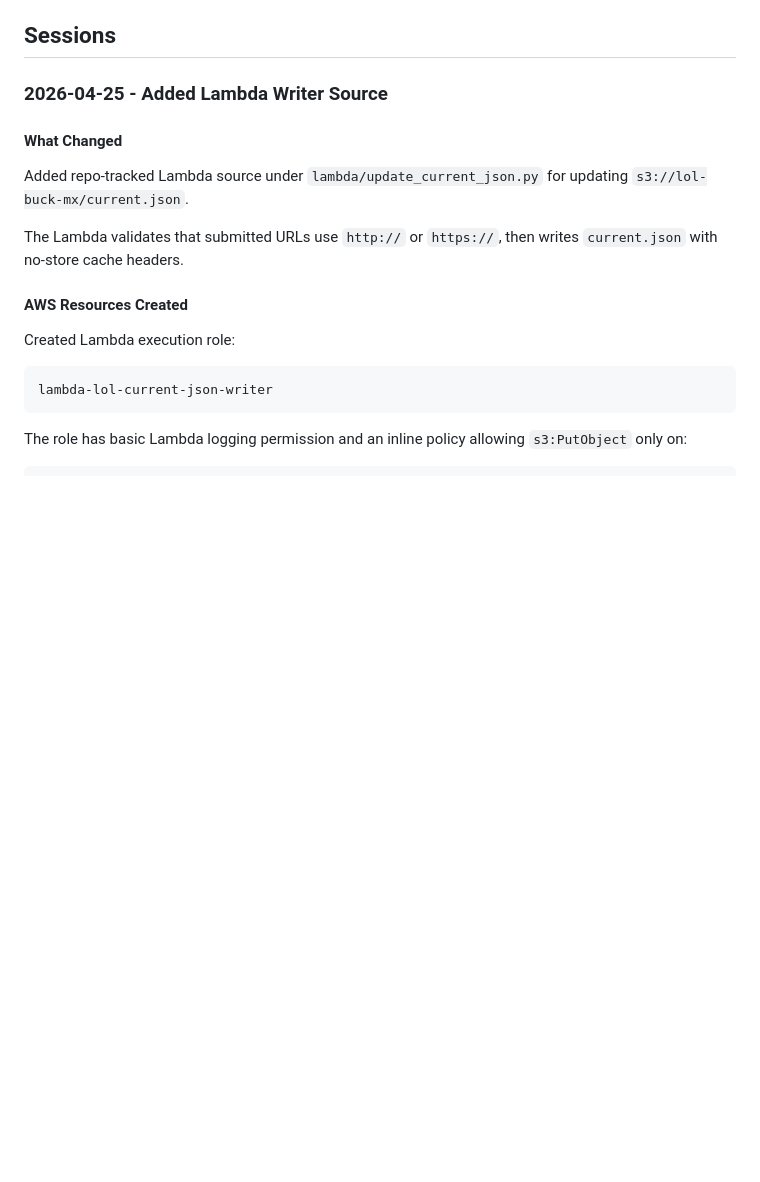
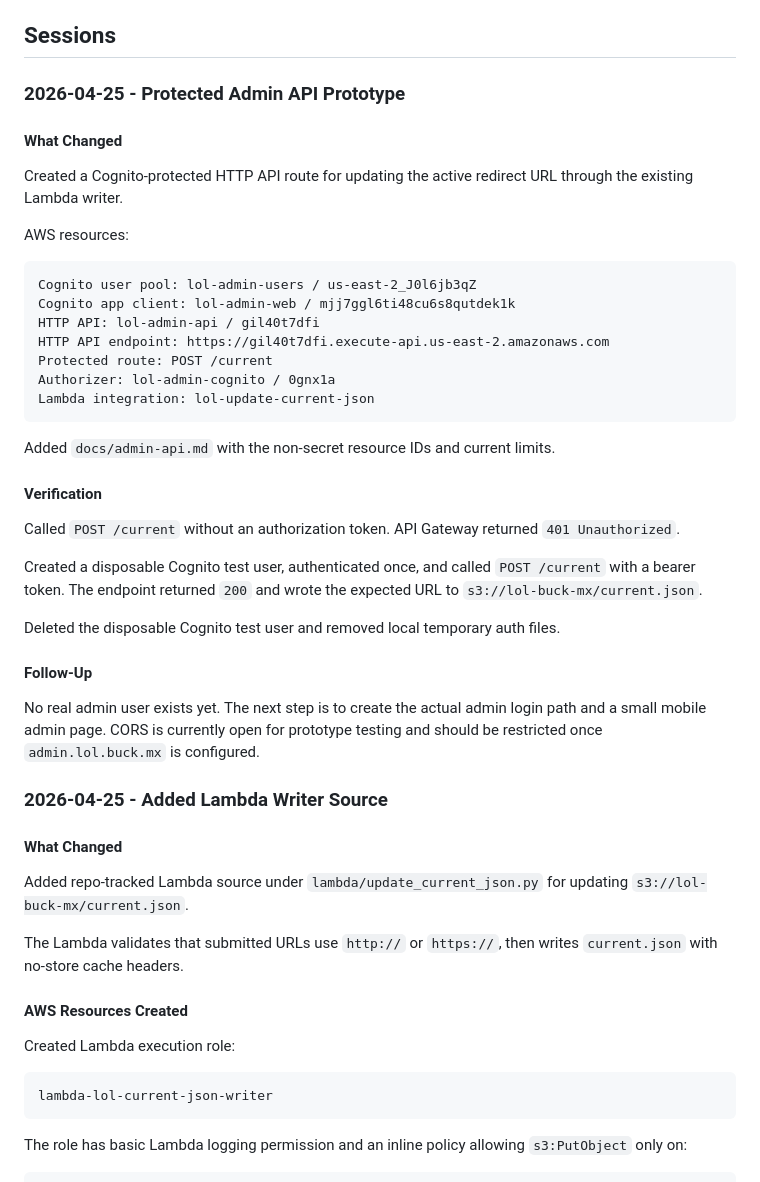
Before and after one commit to mout12/lol, a Markdown page: ai-session.md, the part around the change. GitHub-like rendering; blank space fills up the shorter version.

Commit message:
Document protected admin API prototype

````diff
--- a/ai-session.md
+++ b/ai-session.md
@@ -21,6 +21,38 @@ When continuing work in a future AI session:
 - AWS deploy role: `arn:aws:iam::<account-id>:role/github-lol-s3-deploy`
 
 ## Sessions
+
+### 2026-04-25 - Protected Admin API Prototype
+
+#### What Changed
+
+Created a Cognito-protected HTTP API route for updating the active redirect URL through the existing Lambda writer.
+
+AWS resources:
+
+```text
+Cognito user pool: lol-admin-users / us-east-2_J0l6jb3qZ
+Cognito app client: lol-admin-web / mjj7ggl6ti48cu6s8qutdek1k
+HTTP API: lol-admin-api / gil40t7dfi
+HTTP API endpoint: https://gil40t7dfi.execute-api.us-east-2.amazonaws.com
+Protected route: POST /current
+Authorizer: lol-admin-cognito / 0gnx1a
+Lambda integration: lol-update-current-json
+```
+
+Added `docs/admin-api.md` with the non-secret resource IDs and current limits.
+
+#### Verification
+
+Called `POST /current` without an authorization token. API Gateway returned `401 Unauthorized`.
+
+Created a disposable Cognito test user, authenticated once, and called `POST /current` with a bearer token. The endpoint returned `200` and wrote the expected URL to `s3://lol-buck-mx/current.json`.
+
+Deleted the disposable Cognito test user and removed local temporary auth files.
+
+#### Follow-Up
+
+No real admin user exists yet. The next step is to create the actual admin login path and a small mobile admin page. CORS is currently open for prototype testing and should be restricted once `admin.lol.buck.mx` is configured.
 
 ### 2026-04-25 - Added Lambda Writer Source
 
````
Also changed, not shown: docs/admin-api.md (added, +48 -0 lines).
